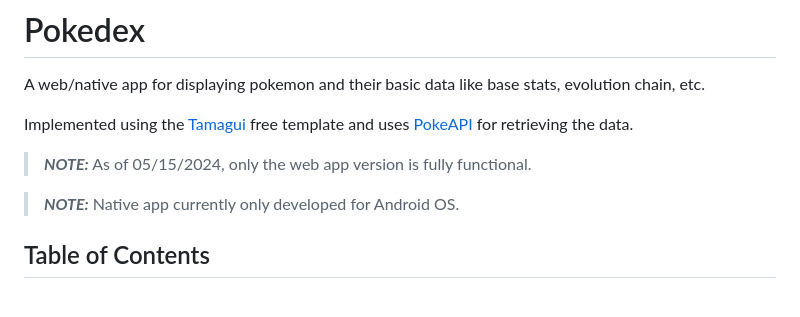
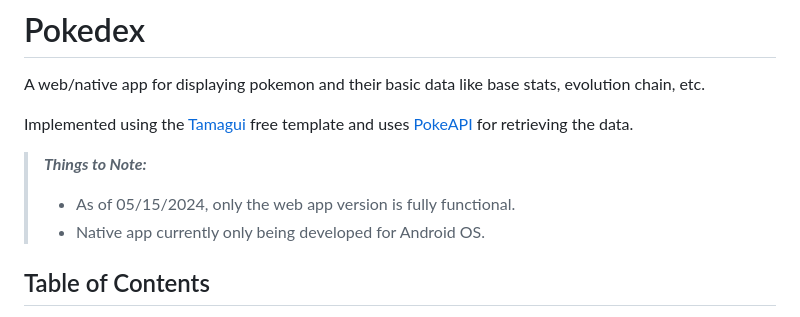
Before and after one commit to patawayan/pokedex, a Markdown page: README.md, the part around the change. Drawn GitHub-style.

```diff
--- a/README.md
+++ b/README.md
@@ -4,9 +4,10 @@ A web/native app for displaying pokemon and their basic data like base stats, ev
 
 Implemented using the [Tamagui](https://tamagui.dev/) free template and uses [PokeAPI](https://pokeapi.co/docs/v2) for retrieving the data.
 
-> **_NOTE:_** As of 05/15/2024, only the web app version is fully functional.
-
-> **_NOTE:_** Native app currently only developed for Android OS.
+> **_Things to Note:_**
+>
+> - As of 05/15/2024, only the web app version is fully functional.
+> - Native app currently only being developed for Android OS.
 
 ## Table of Contents
 
```
